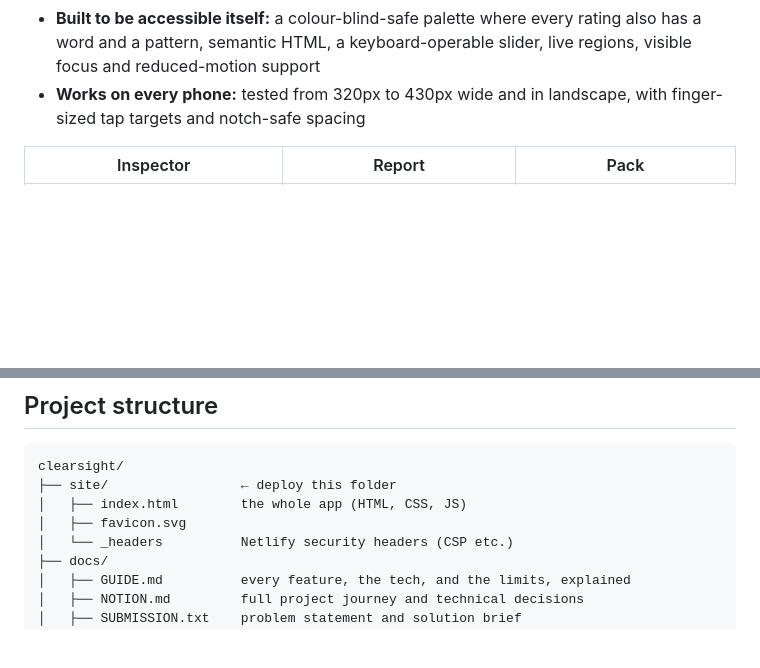
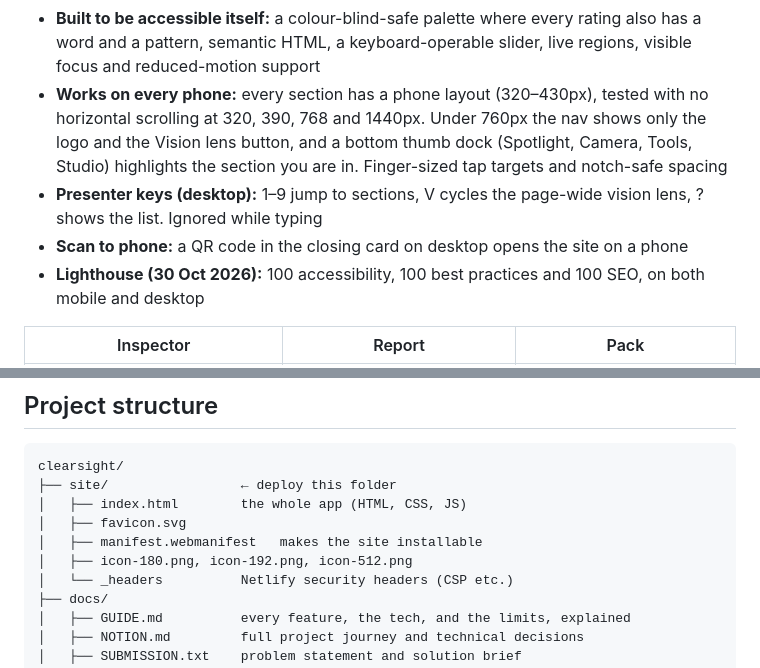
Before and after one commit to Sharmabhavishya/clearsight, a Markdown page: README.md, 2 parts joined by grey strips. Drawn GitHub-style; blank space fills up the shorter version.

```diff
--- a/README.md
+++ b/README.md
@@ -73,7 +74,10 @@ The flood-warning sample is built entirely with Cloudinary text and colour overl
 - **Shareable links:** every pack has its own URL (for example `#s=poster`)
 - **Bring your own image:** drag and drop, paste or browse. Uploads go straight to your Cloudinary account through an unsigned preset, with a progress bar and a list of recent uploads
 - **Built to be accessible itself:** a colour-blind-safe palette where every rating also has a word and a pattern, semantic HTML, a keyboard-operable slider, live regions, visible focus and reduced-motion support
-- **Works on every phone:** tested from 320px to 430px wide and in landscape, with finger-sized tap targets and notch-safe spacing
+- **Works on every phone:** every section has a phone layout (320–430px), tested with no horizontal scrolling at 320, 390, 768 and 1440px. Under 760px the nav shows only the logo and the Vision lens button, and a bottom thumb dock (Spotlight, Camera, Tools, Studio) highlights the section you are in. Finger-sized tap targets and notch-safe spacing
+- **Presenter keys (desktop):** 1–9 jump to sections, V cycles the page-wide vision lens, ? shows the list. Ignored while typing
+- **Scan to phone:** a QR code in the closing card on desktop opens the site on a phone
+- **Lighthouse (30 Oct 2026):** 100 accessibility, 100 best practices and 100 SEO, on both mobile and desktop
 
 | Inspector | Report | Pack |
 |---|---|---|
@@ -142,6 +146,8 @@ clearsight/
 ├── site/                 ← deploy this folder
 │   ├── index.html        the whole app (HTML, CSS, JS)
 │   ├── favicon.svg
+│   ├── manifest.webmanifest   makes the site installable
+│   ├── icon-180.png, icon-192.png, icon-512.png
 │   └── _headers          Netlify security headers (CSP etc.)
 ├── docs/
 │   ├── GUIDE.md          every feature, the tech, and the limits, explained
```
Also changed, not shown: other parts of README.md (+4 -3 lines), docs/GUIDE.md (+16 -9 lines), docs/NOTION.md (+8 -7 lines), docs/screenshots/hero.jpg, docs/screenshots/lightbox.jpg (added), docs/screenshots/phone-hero.jpg (added), docs/screenshots/phone-spotlight.jpg (added), docs/screenshots/spotlight-deut.jpg (added), 3 other files.
